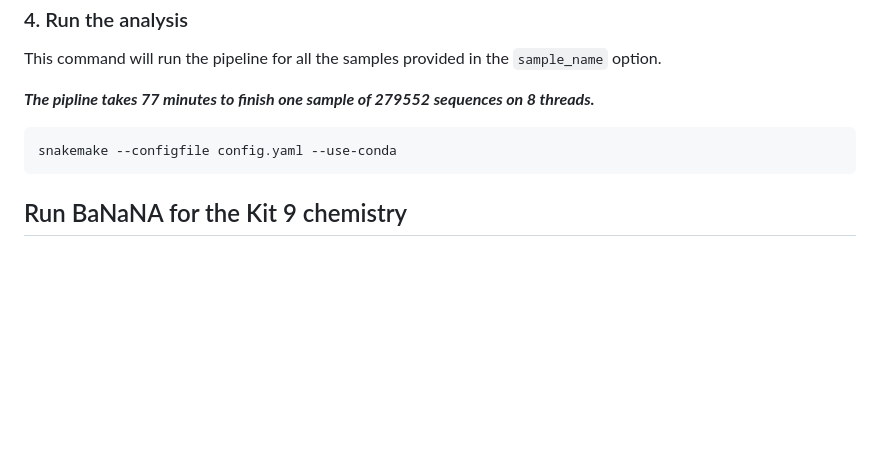
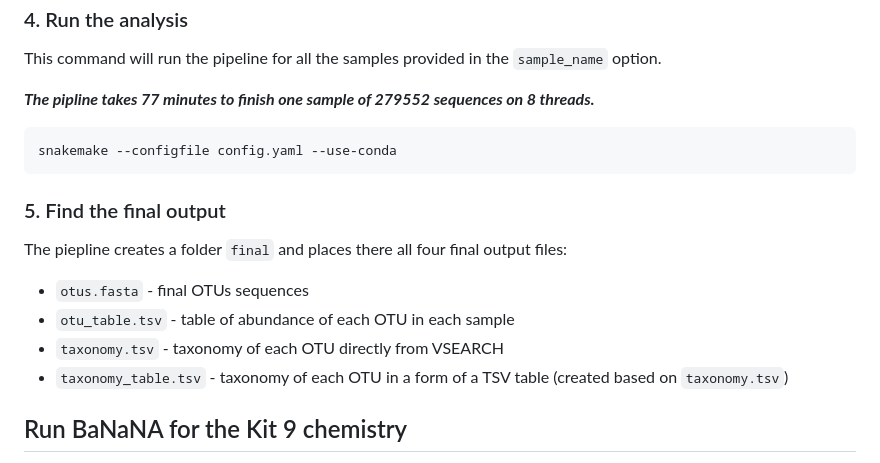
Before and after one commit to ibe-uw/BaNaNA, a Markdown page: README.md, the part around the change. GitHub-like rendering; blank space fills up the shorter version.

````diff
--- a/README.md
+++ b/README.md
@@ -151,6 +151,15 @@ This command will run the pipeline for all the samples provided in the `sample_n
 snakemake --configfile config.yaml --use-conda
 ```
 
+### 5. Find the final output
+
+The piepline creates a folder `final` and places there all four final output files:
+* `otus.fasta` - final OTUs sequences
+* `otu_table.tsv` - table of abundance of each OTU in each sample
+* `taxonomy.tsv` - taxonomy of each OTU directly from VSEARCH
+* `taxonomy_table.tsv` - taxonomy of each OTU in a form of a TSV table (created based on `taxonomy.tsv`)
+
+
 ## Run BaNaNA for the Kit 9 chemistry
 
 The main pipeline is optimised for the Kit 14 chemisty. If you wish to run it for the Kit 9 chemistry you need to replace the main `Snakefile` with the `Snakefile` from the `suppl` folder. The Kit 9 version instead of clustering based on average error of the sample performs the first clustering at 80% identity.
````
